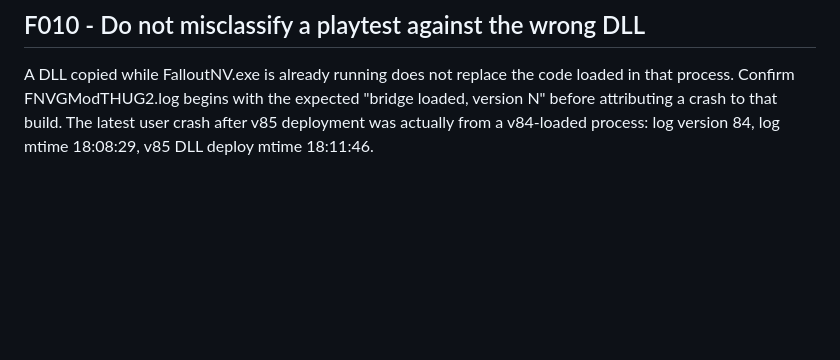
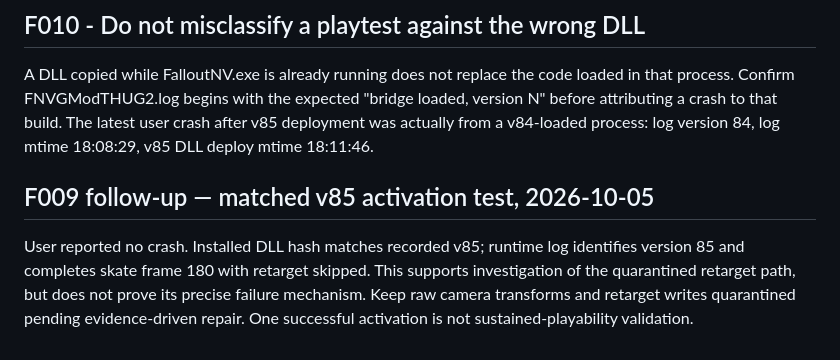
Before and after one commit to bertjerk660-dotcom/REM1, a Markdown page: context/FAILURE_KNOWLEDGE.md, the part around the change. Rendered like a GitHub page; blank space fills up the shorter version.

Commit message:
Record v85 activation evidence and retain crash quarantine

```diff
--- a/context/FAILURE_KNOWLEDGE.md
+++ b/context/FAILURE_KNOWLEDGE.md
@@ -39,3 +39,6 @@ v85 isolates the delayed THUG2 retarget subsystem completely and adds frame hear
 ## F010 - Do not misclassify a playtest against the wrong DLL
 A DLL copied while FalloutNV.exe is already running does not replace the code loaded in that process. Confirm FNVGModTHUG2.log begins with the expected "bridge loaded, version N" before attributing a crash to that build.
 The latest user crash after v85 deployment was actually from a v84-loaded process: log version 84, log mtime 18:08:29, v85 DLL deploy mtime 18:11:46.
+
+## F009 follow-up — matched v85 activation test, 2026-10-05
+User reported no crash. Installed DLL hash matches recorded v85; runtime log identifies version 85 and completes skate frame 180 with retarget skipped. This supports investigation of the quarantined retarget path, but does not prove its precise failure mechanism. Keep raw camera transforms and retarget writes quarantined pending evidence-driven repair. One successful activation is not sustained-playability validation.
```
